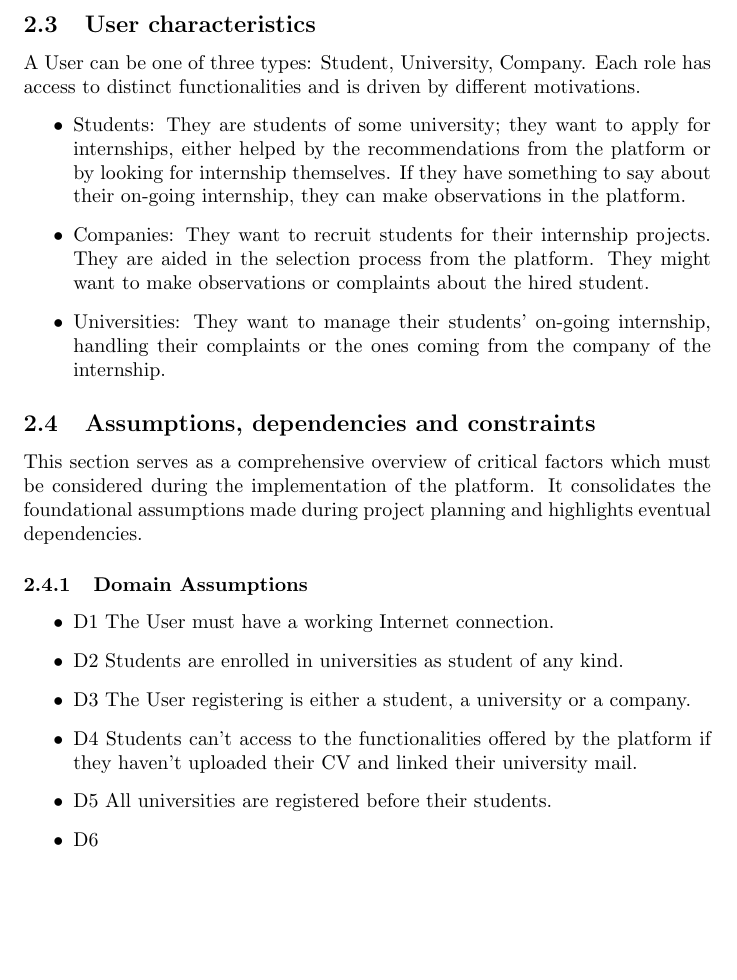
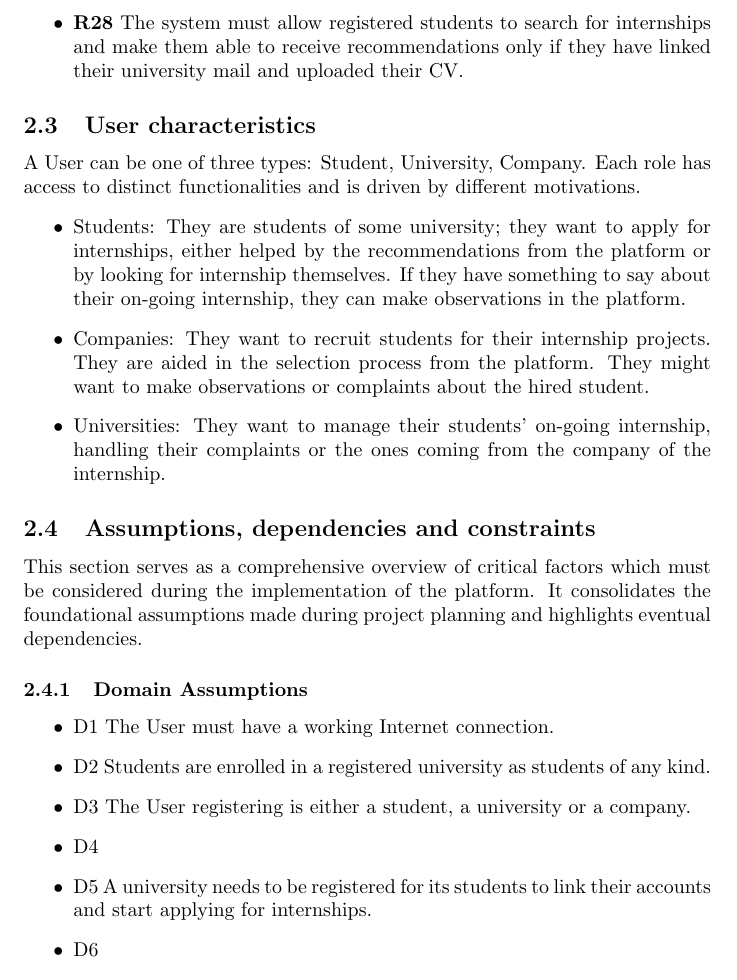
Before and after one commit to alesalv0/RattiSalvatoreYalcin, a LaTeX document (RASD.tex): part of page 13 of 27, cut at the place of the change, the shorter picture padded with empty space. Compiled offline with pdfLaTeX.

Commit message:
Updates from Overleaf

```diff
--- a/RASD.tex
+++ b/RASD.tex
@@ -195,6 +195,7 @@ The diagram in question outlines the potential phases of an Internship. Posted b
         \item \textbf{R25} The system must allow students to view all details about the internships they have applied for, such as completion status, rejections, and deadlines.
         \item \textbf{R26} The system must send invitations to universities to follow their students' internship progress.
         \item \textbf{R27} The system must allow universities to follow internship processes, handle complaints raised by students, and interrupt an internship if necessary, but only if the relevant student's university is signed in.
+        \item \textbf{R28} The system must allow registered students to search for internships and make them able to receive recommendations only if they have linked their university mail and uploaded their CV.
         \end{itemize}
 \subsection{User characteristics}
      A User can be one of three types: Student, University, Company. Each role has access to distinct functionalities and is driven by different motivations.
@@ -208,10 +209,10 @@ This section serves as a comprehensive overview of critical factors which must b
 \subsubsection{Domain Assumptions}
     \begin{itemize}
         \item D1 The User must have a working Internet connection.
-        \item D2 Students are enrolled in universities as student of any kind.
+        \item D2 Students are enrolled in a registered university as students of any kind.
         \item D3 The User registering is either a student, a university or a company.
-        \item D4 Students can't access to the functionalities offered by the platform if they haven't uploaded their CV and linked their university mail.
-        \item D5 All universities are registered before their students.
+        \item D4
+        \item D5 A university needs to be registered for its students to link their accounts and start applying for internships.
         \item D6
         \item D7
         \item D8
```
